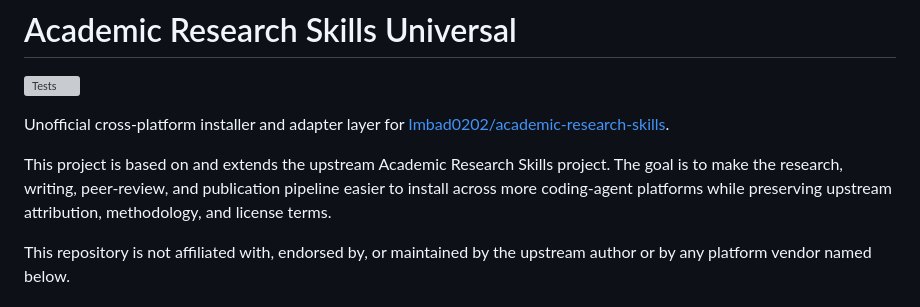
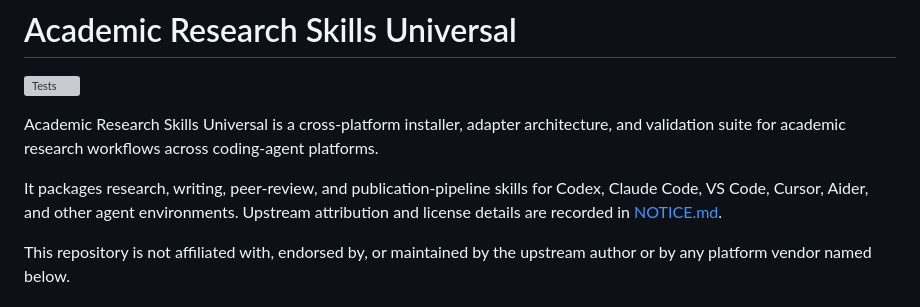
Before and after one commit to hztopcu/academic-research-skills-universal, a Markdown page: README.md, the part around the change. Drawn GitHub-style; grey boxes are pictures that could not be loaded.

Commit message:
Refocus README intro on universal adapter

```diff
--- a/README.md
+++ b/README.md
@@ -2,9 +2,9 @@
 
 [![Tests](https://github.com/hztopcu/academic-research-skills-universal/actions/workflows/tests.yml/badge.svg)](https://github.com/hztopcu/academic-research-skills-universal/actions/workflows/tests.yml)
 
-Unofficial cross-platform installer and adapter layer for [Imbad0202/academic-research-skills](https://github.com/Imbad0202/academic-research-skills).
+Academic Research Skills Universal is a cross-platform installer, adapter architecture, and validation suite for academic research workflows across coding-agent platforms.
 
-This project is based on and extends the upstream Academic Research Skills project. The goal is to make the research, writing, peer-review, and publication pipeline easier to install across more coding-agent platforms while preserving upstream attribution, methodology, and license terms.
+It packages research, writing, peer-review, and publication-pipeline skills for Codex, Claude Code, VS Code, Cursor, Aider, and other agent environments. Upstream attribution and license details are recorded in [NOTICE.md](NOTICE.md).
 
 This repository is not affiliated with, endorsed by, or maintained by the upstream author or by any platform vendor named below.
 
```
